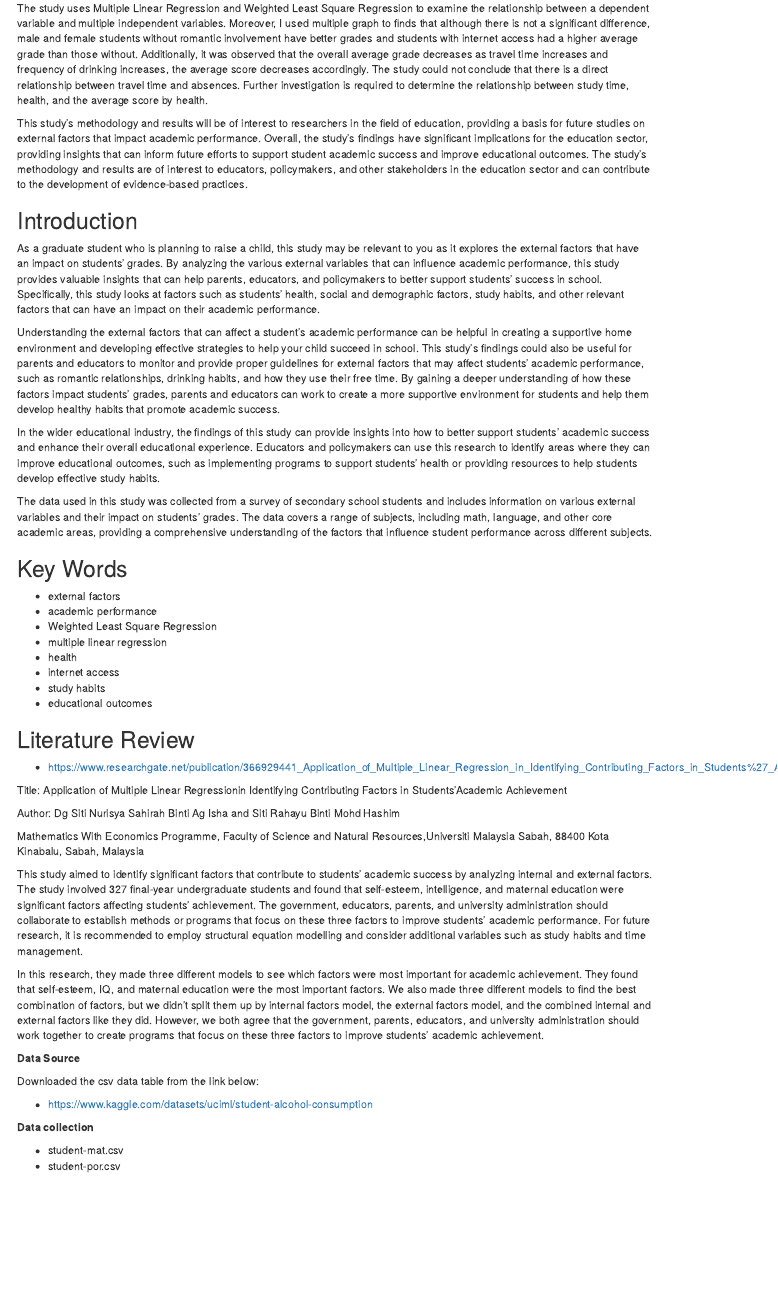
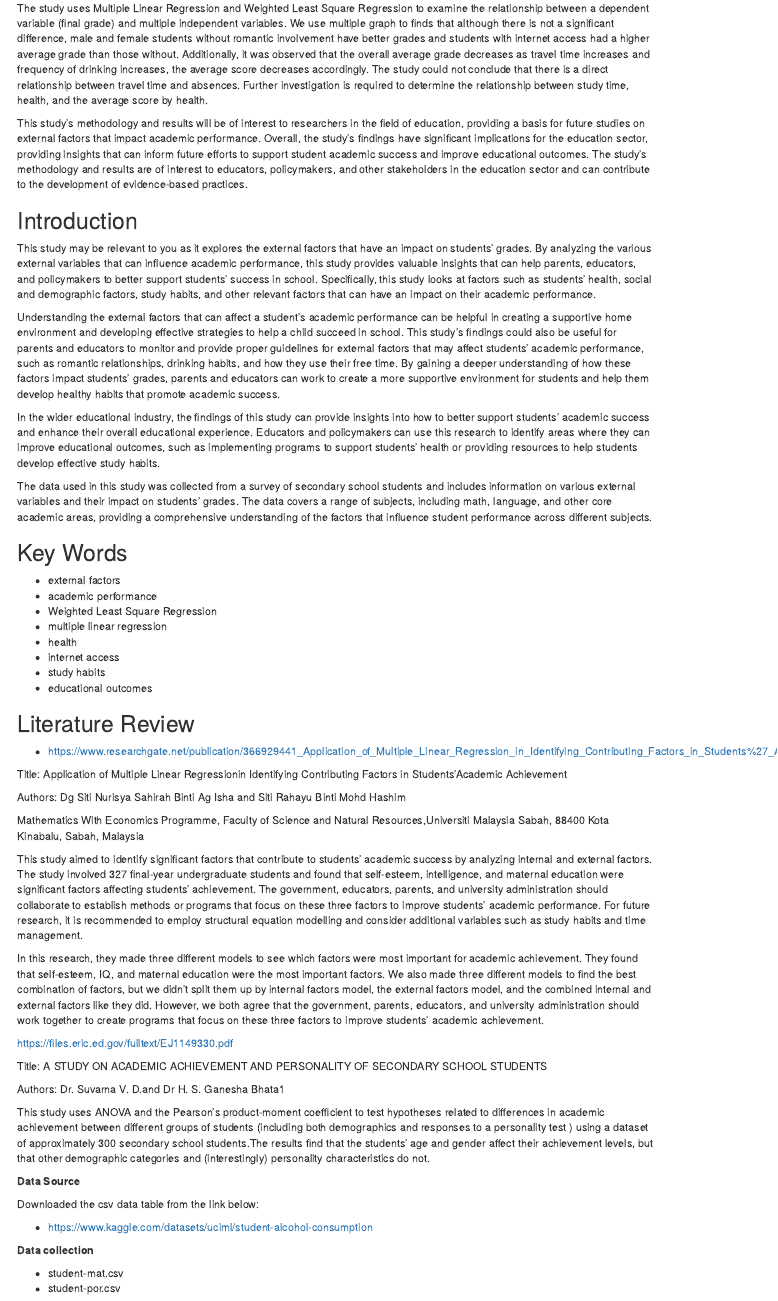
Before and after one commit to aliceafriedman/621_final, an R Markdown document (DATA621 Final Project_draft2.Rmd): the page in a window 1100 px wide, from 190 px down. Rendered offline with R 4.5, knitr and Pandoc, with nearby package versions; some code elsewhere in the file could not run offline; a font, style sheet, LaTeX package, included part or bibliography that could not be used is replaced or left out; menus at the side of the page are left out.

Commit message:
added additional study to lit revew

```diff
--- a/DATA621 Final Project_draft2.Rmd
+++ b/DATA621 Final Project_draft2.Rmd
@@ -21,15 +21,15 @@ linkcolor: blue
 
 This study investigates the external factors affecting students' academic performance in secondary schools' math and Portuguese language courses. Using a quantitative dataset obtained through a survey, the study analyzes various external variables, such as students' health, social and demographic factors, study habits, and other relevant factors to understand their impact on academic performance.
 
-The study uses Multiple Linear Regression and Weighted Least Square Regression to examine the relationship between a dependent variable and multiple independent variables. Moreover, I used multiple graph to finds that although there is not a significant difference, male and female students without romantic involvement have better grades and students with internet access had a higher average grade than those without. Additionally, it was observed that the overall average grade decreases as travel time increases and frequency of drinking increases, the average score decreases accordingly. The study could not conclude that there is a direct relationship between travel time and absences. Further investigation is required to determine the relationship between study time, health, and the average score by health.
+The study uses Multiple Linear Regression and Weighted Least Square Regression to examine the relationship between a dependent variable (final grade) and multiple independent variables. We use multiple graph to finds that although there is not a significant difference, male and female students without romantic involvement have better grades and students with internet access had a higher average grade than those without. Additionally, it was observed that the overall average grade decreases as travel time increases and frequency of drinking increases, the average score decreases accordingly. The study could not conclude that there is a direct relationship between travel time and absences. Further investigation is required to determine the relationship between study time, health, and the average score by health.
 
 This study's methodology and results will be of interest to researchers in the field of education, providing a basis for future studies on external factors that impact academic performance. Overall, the study's findings have significant implications for the education sector, providing insights that can inform future efforts to support student academic success and improve educational outcomes. The study's methodology and results are of interest to educators, policymakers, and other stakeholders in the education sector and can contribute to the development of evidence-based practices.
 
 ## Introduction
 
-As a graduate student who is planning to raise a child, this study may be relevant to you as it explores the external factors that have an impact on students' grades. By analyzing the various external variables that can influence academic performance, this study provides valuable insights that can help parents, educators, and policymakers to better support students' success in school. Specifically, this study looks at factors such as students' health, social and demographic factors, study habits, and other relevant factors that can have an impact on their academic performance.
+This study may be relevant to you as it explores the external factors that have an impact on students' grades. By analyzing the various external variables that can influence academic performance, this study provides valuable insights that can help parents, educators, and policymakers to better support students' success in school. Specifically, this study looks at factors such as students' health, social and demographic factors, study habits, and other relevant factors that can have an impact on their academic performance.
 
-Understanding the external factors that can affect a student's academic performance can be helpful in creating a supportive home environment and developing effective strategies to help your child succeed in school. This study's findings could also be useful for parents and educators to monitor and provide proper guidelines for external factors that may affect students' academic performance, such as romantic relationships, drinking habits, and how they use their free time. By gaining a deeper understanding of how these factors impact students' grades, parents and educators can work to create a more supportive environment for students and help them develop healthy habits that promote academic success.
+Understanding the external factors that can affect a student's academic performance can be helpful in creating a supportive home environment and developing effective strategies to help a child succeed in school. This study's findings could also be useful for parents and educators to monitor and provide proper guidelines for external factors that may affect students' academic performance, such as romantic relationships, drinking habits, and how they use their free time. By gaining a deeper understanding of how these factors impact students' grades, parents and educators can work to create a more supportive environment for students and help them develop healthy habits that promote academic success.
 
 In the wider educational industry, the findings of this study can provide insights into how to better support students' academic success and enhance their overall educational experience. Educators and policymakers can use this research to identify areas where they can improve educational outcomes, such as implementing programs to support students' health or providing resources to help students develop effective study habits.
 
@@ -52,13 +52,21 @@ The data used in this study was collected from a survey of secondary school stud
 
 Title: Application of Multiple Linear Regressionin Identifying Contributing Factors in Students’Academic Achievement
 
-Author: Dg Siti Nurisya Sahirah Binti Ag Isha and Siti Rahayu Binti Mohd Hashim
+Authors: Dg Siti Nurisya Sahirah Binti Ag Isha and Siti Rahayu Binti Mohd Hashim
 
 Mathematics With Economics Programme, Faculty of Science and Natural Resources,Universiti Malaysia Sabah, 88400 Kota Kinabalu, Sabah, Malaysia
 
 This study aimed to identify significant factors that contribute to students' academic success by analyzing internal and external factors. The study involved 327 final-year undergraduate students and found that self-esteem, intelligence, and maternal education were significant factors affecting students' achievement. The government, educators, parents, and university administration should collaborate to establish methods or programs that focus on these three factors to improve students' academic performance. For future research, it is recommended to employ structural equation modelling and consider additional variables such as study habits and time management.
 
 In this research, they made three different models to see which factors were most important for academic achievement. They found that self-esteem, IQ, and maternal education were the most important factors. We also made three different models to find the best combination of factors, but we didn't split them up by internal factors model, the external factors model, and the combined internal and external factors like they did. However, we both agree that the government, parents, educators, and university administration should work together to create programs that focus on these three factors to improve students' academic achievement.
+
+<https://files.eric.ed.gov/fulltext/EJ1149330.pdf>
+
+Title: A STUDY ON ACADEMIC ACHIEVEMENT AND PERSONALITY OF SECONDARY SCHOOL STUDENTS
+
+Authors: Dr. Suvarna V. D.and Dr H. S. Ganesha Bhata1
+
+This study uses ANOVA and the Pearson's product-moment coefficient to test hypotheses related to differences in academic achievement between different groups of students (including both demographics and responses to a personality test ) using a dataset of approximately 300 secondary school students.The results find that the students' age and gender affect their achievement levels, but that other demographic categories and (interestingly) personality characteristics do not.
 
 **Data Source**
 
```
